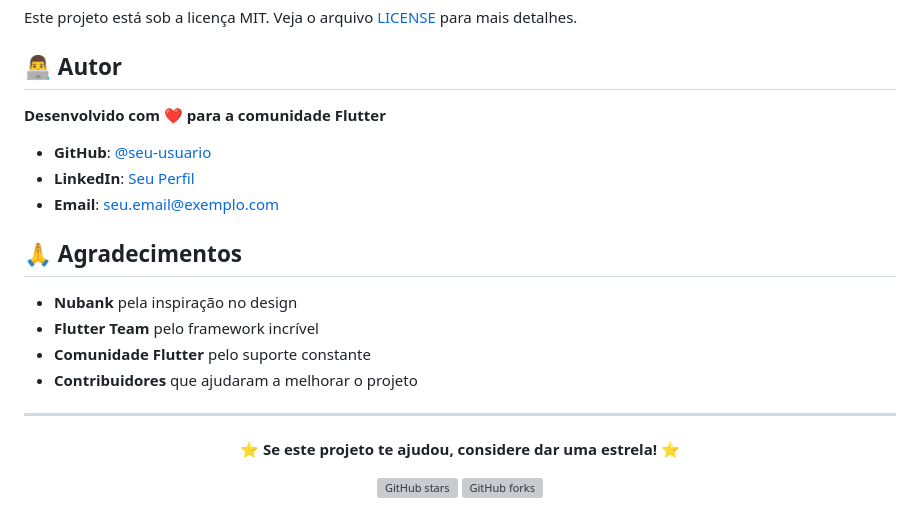
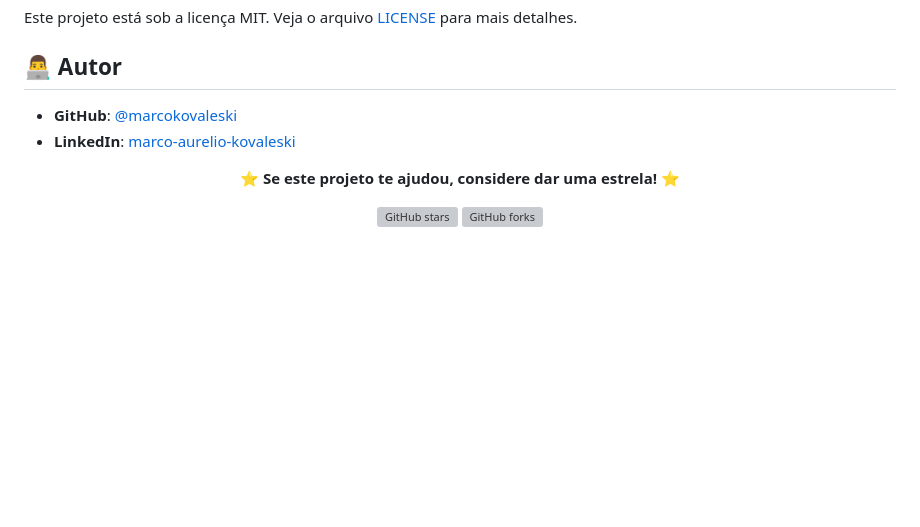
Before and after one commit to marcokovaleski/nubank-like, a Markdown page: README.md, the part around the change. Drawn GitHub-style; blank space fills up the shorter version; grey boxes are pictures that could not be loaded.

```diff
--- a/README.md
+++ b/README.md
@@ -371,20 +371,8 @@ Este projeto está sob a licença MIT. Veja o arquivo [LICENSE](LICENSE) para ma
 
 ## 👨‍💻 Autor
 
-**Desenvolvido com ❤️ para a comunidade Flutter**
-
-- **GitHub**: [@seu-usuario](https://github.com/seu-usuario)
-- **LinkedIn**: [Seu Perfil](https://linkedin.com/in/seu-perfil)
-- **Email**: seu.email@exemplo.com
-
-## 🙏 Agradecimentos
-
-- **Nubank** pela inspiração no design
-- **Flutter Team** pelo framework incrível
-- **Comunidade Flutter** pelo suporte constante
-- **Contribuidores** que ajudaram a melhorar o projeto
-
----
+- **GitHub**: [@marcokovaleski](https://github.com/marcokovaleski)
+- **LinkedIn**: [marco-aurelio-kovaleski](https://www.linkedin.com/in/marco-aurelio-kovaleski/)
 
 <div align="center">
 
```
